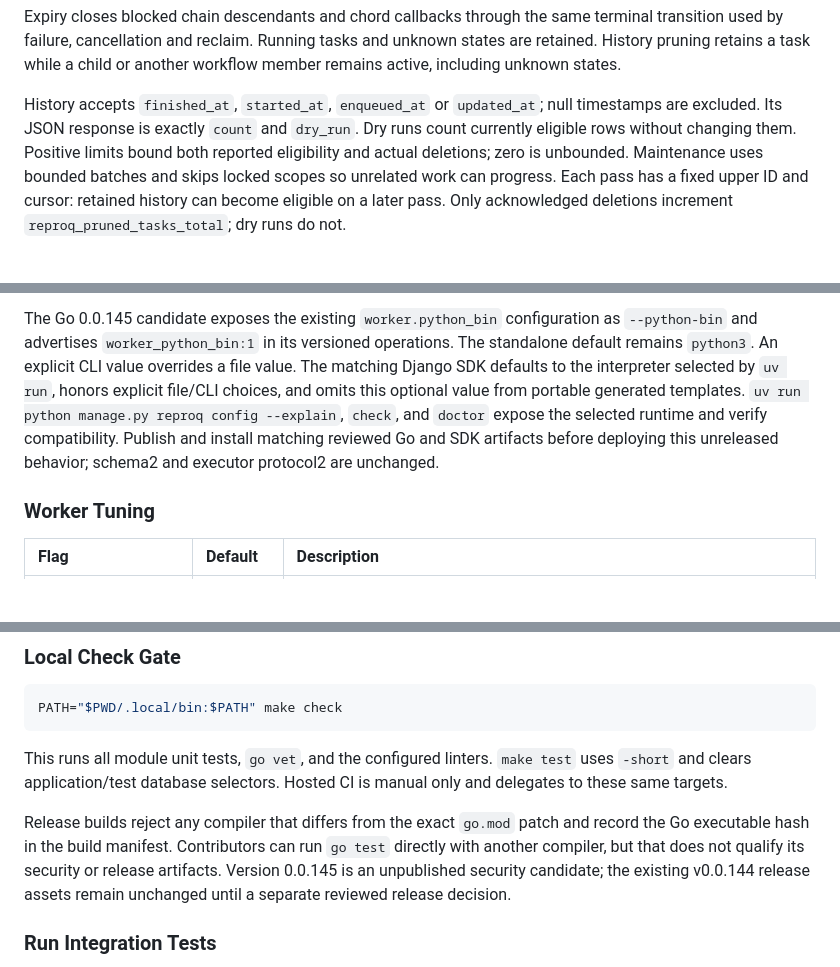
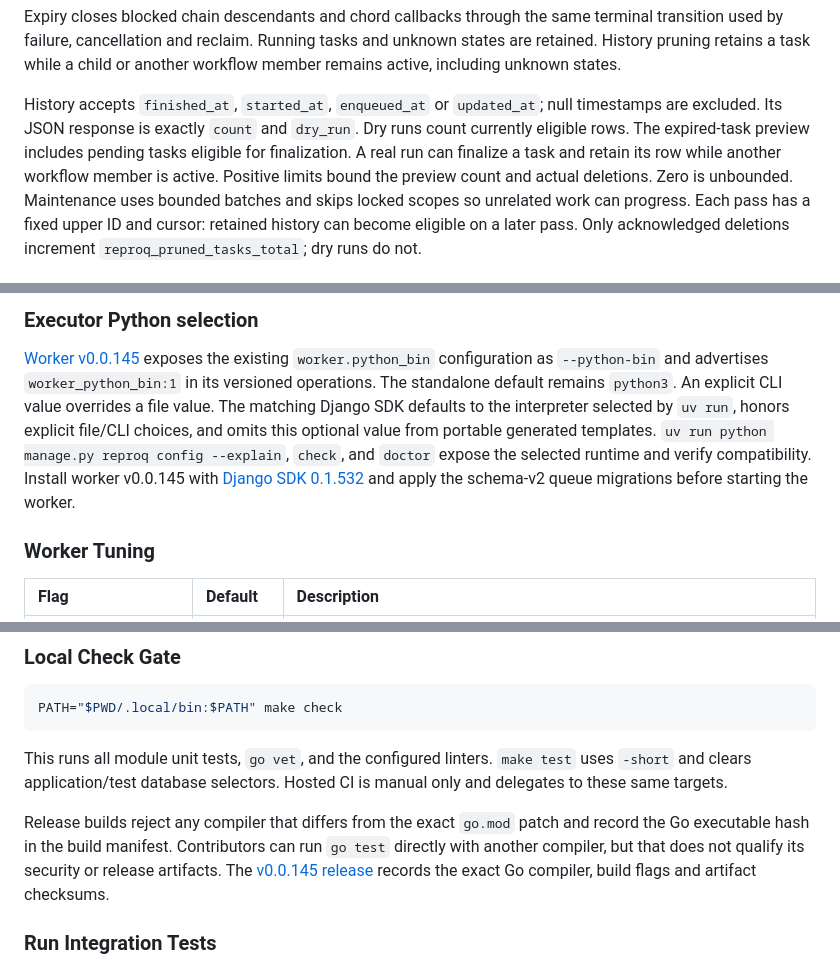
Before and after one commit to adpena/reproq-worker, a Markdown page: README.md, 3 parts joined by grey strips. GitHub-like rendering; blank space fills up the shorter version.

Commit message:
Document published worker and expiry preview behavior

```diff
--- a/README.md
+++ b/README.md
@@ -197,8 +197,10 @@ another workflow member remains active, including unknown states.
 
 History accepts `finished_at`, `started_at`, `enqueued_at` or `updated_at`; null
 timestamps are excluded. Its JSON response is exactly `count` and `dry_run`.
-Dry runs count currently eligible rows without changing them. Positive limits
-bound both reported eligibility and actual deletions; zero is unbounded.
+Dry runs count currently eligible rows. The expired-task preview includes pending
+tasks eligible for finalization. A real run can finalize a task and retain its
+row while another workflow member is active. Positive limits bound the preview
+count and actual deletions. Zero is unbounded.
 Maintenance uses bounded batches and skips locked scopes so unrelated work can
 progress. Each pass has a fixed upper ID and cursor: retained history can become
 eligible on a later pass. Only acknowledged deletions increment
@@ -283,13 +285,16 @@ Job Object on Windows), and pipe draining and worker shutdown are bounded.
 
-The Go 0.0.145 candidate exposes the existing `worker.python_bin` configuration
+### Executor Python selection
+
+[Worker v0.0.145](https://github.com/adpena/reproq-worker/releases/tag/v0.0.145)
+exposes the existing `worker.python_bin` configuration
 as `--python-bin` and advertises `worker_python_bin:1` in its versioned operations.
 The standalone default remains `python3`. An explicit CLI value overrides a file
 value. The matching Django SDK defaults to the interpreter selected by `uv run`,
 honors explicit file/CLI choices, and omits this optional value from portable
 generated templates. `uv run python manage.py reproq config --explain`, `check`,
-and `doctor` expose the selected runtime and verify compatibility. Publish and
-install matching reviewed Go and SDK artifacts before deploying this unreleased
-behavior; schema2 and executor protocol2 are unchanged.
+and `doctor` expose the selected runtime and verify compatibility. Install
+worker v0.0.145 with [Django SDK 0.1.532](https://pypi.org/project/reproq-django/0.1.532/)
+and apply the schema-v2 queue migrations before starting the worker.
 
 ### Worker Tuning
 | Flag | Default | Description |
@@ -397,9 +402,8 @@ only and delegates to these same targets.
 Release builds reject any compiler that differs from the exact `go.mod` patch
 and record the Go executable hash in the build manifest. Contributors can run
 `go test` directly with another compiler, but that does not qualify its security
-or release artifacts. Version 0.0.145 is an unpublished security
-candidate; the existing v0.0.144 release assets remain unchanged until a separate
-reviewed release decision.
+or release artifacts. The [v0.0.145 release](https://github.com/adpena/reproq-worker/releases/tag/v0.0.145)
+records the exact Go compiler, build flags and artifact checksums.
 
 ### Run Integration Tests
 Prepare a dedicated local PostgreSQL database named `reproq_test_<suffix>` and
```
Also changed, not shown: other parts of README.md (+1 -1 lines), DEPLOYMENT.md (+5 -3 lines).
